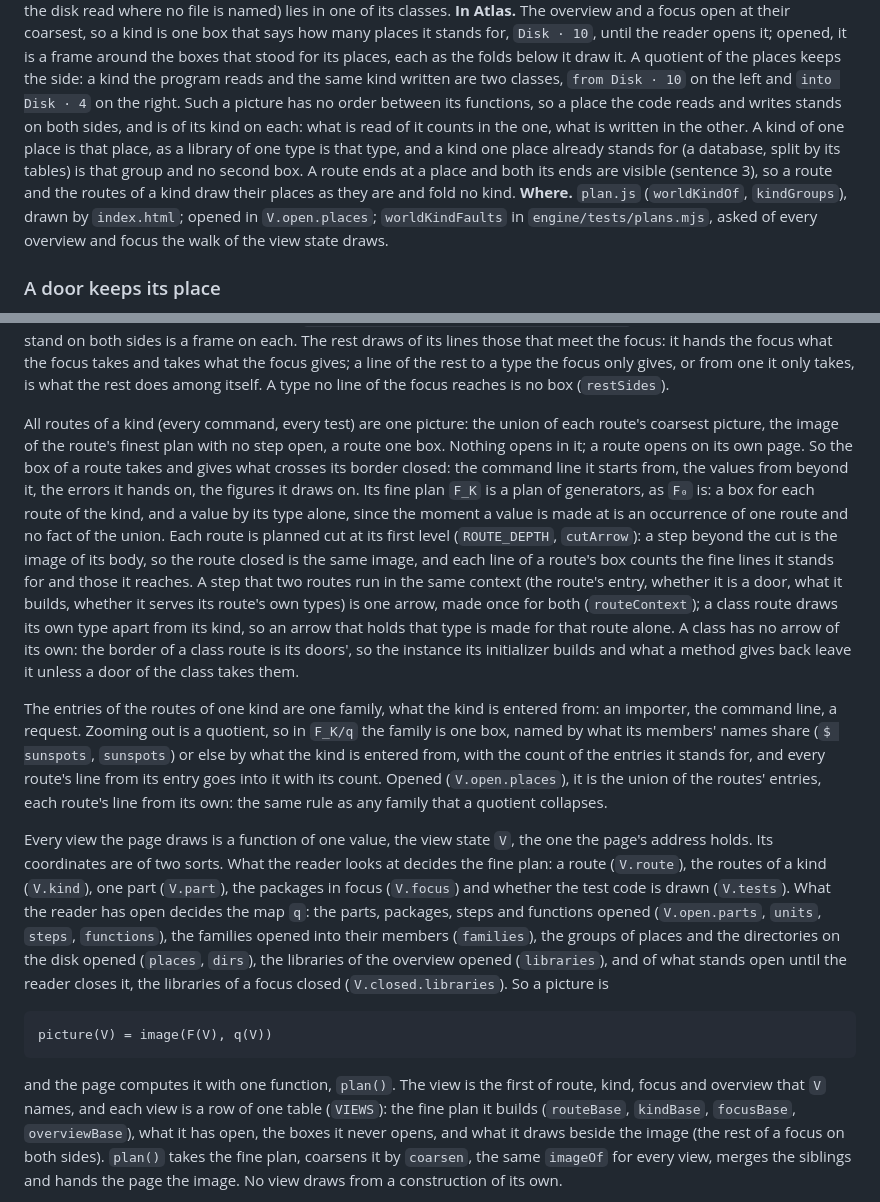
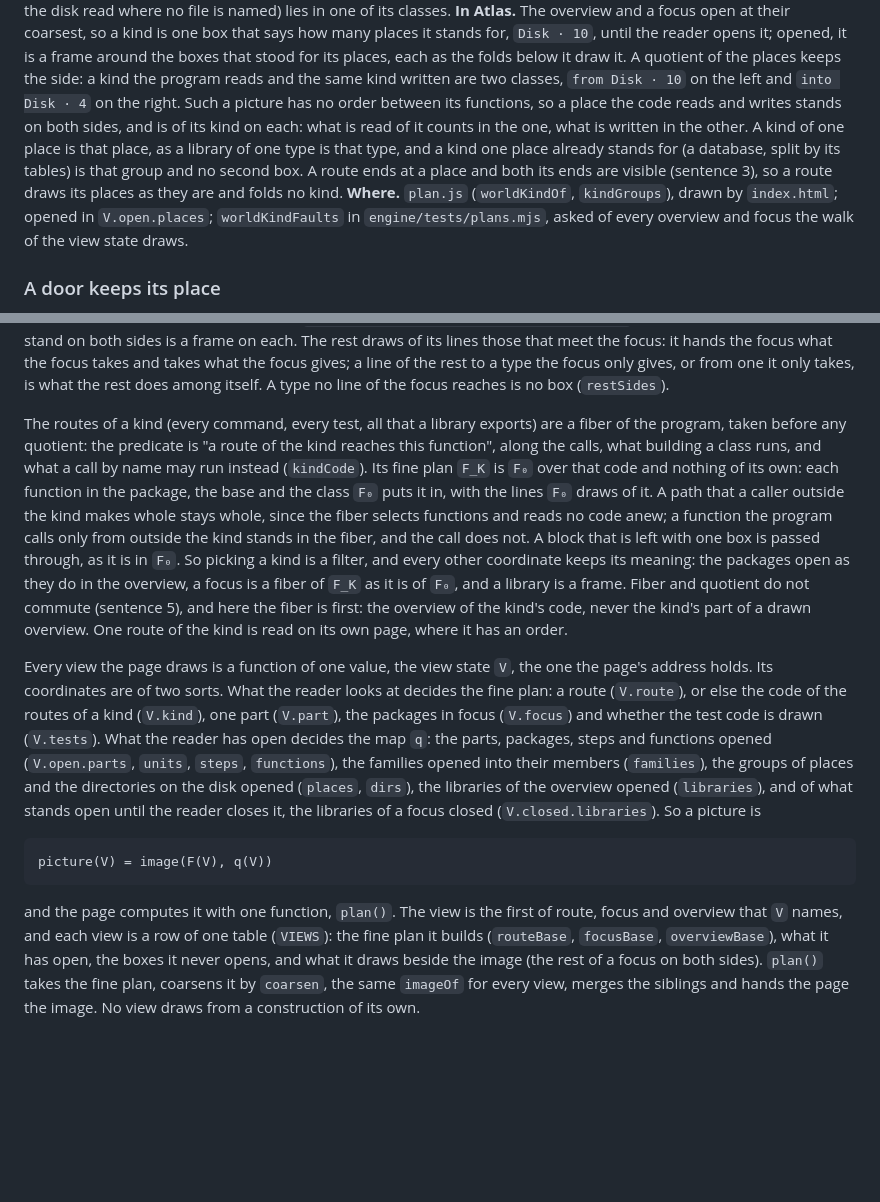
Before and after one commit to raoulg/atlas, a Markdown page: docs/reference/mathematics.md, 2 parts joined by grey strips. Rendered like a GitHub page; blank space fills up the shorter version.

```diff
--- a/docs/reference/mathematics.md
+++ b/docs/reference/mathematics.md
@@ -569,8 +569,8 @@ two classes, `from Disk · 10` on the left and `into Disk · 4` on the right. Su
 functions, so a place the code reads and writes stands on both sides, and is of its kind on each: what is read of it counts
 in the one, what is written in the other. A kind of one place is that place, as a library
 of one type is that type, and a kind one place already stands for (a database, split by its tables) is that group and no
-second box. A route ends at a place and both its ends are visible (sentence 3), so a route and the routes of a kind draw
-their places as they are and fold no kind.
+second box. A route ends at a place and both its ends are visible (sentence 3), so a route draws its places as they
+are and folds no kind.
 **Where.** `plan.js` (`worldKindOf`, `kindGroups`), drawn by `index.html`; opened in `V.open.places`; `worldKindFaults`
 in `engine/tests/plans.mjs`, asked of every overview and focus the walk of the view state draws.
 
@@ -1268,32 +1268,22 @@ focus what the focus takes and takes what the focus gives; a line of the rest to
 gives, or from one it only takes, is what the rest does among itself. A type no line of the focus
 reaches is no box (`restSides`).
 
-All routes of a kind (every command, every test) are one picture: the union of each route's coarsest
-picture, the image of the route's finest plan with no step open, a route one box. Nothing opens in it;
-a route opens on its own page. So the box of a route takes and gives what crosses its border closed:
-the command line it starts from, the values from beyond it, the errors it hands on, the figures it
-draws on. Its fine plan `F_K` is a plan of generators, as `F₀` is: a box for each route of the kind,
-and a value by its type alone, since the moment a value is made at is an occurrence of one route and
-no fact of the union. Each route is planned cut at its first level (`ROUTE_DEPTH`, `cutArrow`): a step
-beyond the cut is the image of its body, so the route closed is the same image, and each line of a
-route's box counts the fine lines it stands for and those it reaches. A step that two routes run in the
-same context (the route's entry, whether it is a door, what it builds, whether it serves its route's own
-types) is one arrow, made once for both (`routeContext`); a class route draws its own type apart from its
-kind, so an arrow that holds that type is made for that route alone. A class has no arrow of its own: the
-border of a class route is its doors', so the instance its initializer builds and what a method gives back
-leave it unless a door of the class takes them.
-
-The entries of the routes of one kind are one family, what the kind is entered from: an importer, the
-command line, a request. Zooming out is a quotient, so in `F_K/q` the family is one box, named by what its
-members' names share (`$ sunspots`, `sunspots`) or else by what the kind is entered from, with the count of
-the entries it stands for, and every route's line from its entry goes into it with its count. Opened
-(`V.open.places`), it is the union of the routes' entries, each route's line from its own: the same rule as
-any family that a quotient collapses.
+The routes of a kind (every command, every test, all that a library exports) are a fiber of the program,
+taken before any quotient: the predicate is "a route of the kind reaches this function", along the calls,
+what building a class runs, and what a call by name may run instead (`kindCode`). Its fine plan `F_K` is
+`F₀` over that code and nothing of its own: each function in the package, the base and the class `F₀` puts
+it in, with the lines `F₀` draws of it. A path that a caller outside the kind makes whole stays whole, since
+the fiber selects functions and reads no code anew; a function the program calls only from outside the kind
+stands in the fiber, and the call does not. A block that is left with one box is passed through, as it is in
+`F₀`. So picking a kind is a filter, and every other coordinate keeps its meaning: the packages open as they
+do in the overview, a focus is a fiber of `F_K` as it is of `F₀`, and a library is a frame. Fiber and
+quotient do not commute (sentence 5), and here the fiber is first: the overview of the kind's code, never
+the kind's part of a drawn overview. One route of the kind is read on its own page, where it has an order.
 
 Every view the page draws is a function of one value, the view state `V`, the one the page's address
 holds. Its coordinates are of two sorts. What the reader looks at decides the fine plan: a route
-(`V.route`), the routes of a kind (`V.kind`), one part (`V.part`), the packages in focus (`V.focus`)
-and whether the test code is drawn (`V.tests`). What the reader has open decides the map `q`: the
+(`V.route`), or else the code of the routes of a kind (`V.kind`), one part (`V.part`), the packages in
+focus (`V.focus`) and whether the test code is drawn (`V.tests`). What the reader has open decides the map `q`: the
 parts, packages, steps and functions opened (`V.open.parts`, `units`, `steps`, `functions`), the
 families opened into their members (`families`), the groups of places and the directories on the disk
 opened (`places`, `dirs`), the libraries of the overview opened (`libraries`), and of what stands open until
@@ -1301,9 +1291,9 @@ the reader closes it, the libraries of a focus closed (`V.closed.libraries`). So
 
     picture(V) = image(F(V), q(V))
 
-and the page computes it with one function, `plan()`. The view is the first of route, kind, focus and
+and the page computes it with one function, `plan()`. The view is the first of route, focus and
 overview that `V` names, and each view is a row of one table (`VIEWS`): the fine plan it builds
-(`routeBase`, `kindBase`, `focusBase`, `overviewBase`), what it has open, the boxes it never opens, and
+(`routeBase`, `focusBase`, `overviewBase`), what it has open, the boxes it never opens, and
 what it draws beside the image (the rest of a focus on both sides). `plan()` takes the fine plan,
 coarsens it by `coarsen`, the same `imageOf` for every view, merges the siblings and hands the page
 the image. No view draws from a construction of its own.
```
Also changed, not shown: other parts of docs/reference/mathematics.md (+7 -7 lines), docs/changes/470.md (added, +16 -0 lines), docs/changes/470-kind.png (added), docs/changes/470-program.png (added), 6 other files.
